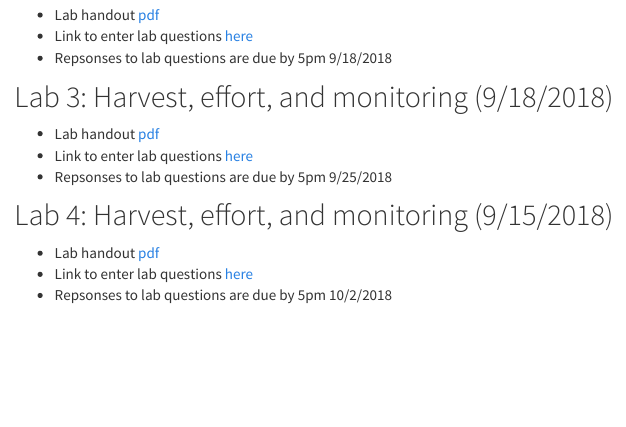
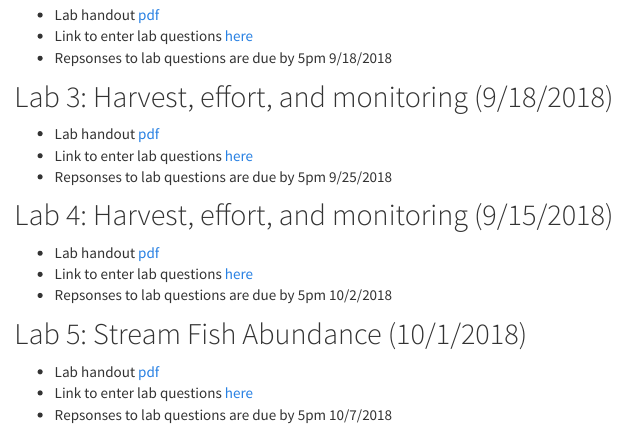
Before and after one commit to mcolvin/WFA4313-Fisheries-Management, an R Markdown document (labs.Rmd): the page in a window 1100 px wide, from 300 px down. Rendered offline with R 4.5, knitr and Pandoc, with nearby package versions; a font, style sheet, LaTeX package, included part or bibliography that could not be used is replaced or left out.

Commit message:
update lab 5

````diff
--- a/labs.Rmd
+++ b/labs.Rmd
@@ -40,6 +40,15 @@ rmarkdown::render_site("labs.Rmd")# build website
 * Link to enter lab questions [here](https://goo.gl/forms/0gjNpIxeuV8aPk152)
 * Repsonses to lab questions are due by 5pm 10/2/2018
 
+## Lab 5: Stream Fish Abundance (10/1/2018)
+
+* Lab handout [pdf](pdfs/Lab-05-FA-2018.pdf)
+* Link to enter lab questions [here](https://docs.google.com/forms/d/e/1FAIpQLScI4cG4WYIS_qKHIEpa8Uy4Hne0AWCXjbiKL0BbOlnUBKGILA/viewform)
+* Repsonses to lab questions are due by 5pm 10/7/2018
+
+
+
+
 
 ```{r,echo=FALSE,results='asis',eval=FALSE}
 dat<-xlsx::read.xlsx("course-schedule.xlsx" ,
````
Also changed, not shown: classes.Rmd (+4 -0 lines), docs/wfa-4313-class-roster.xlsx (added), pdfs/Lab-05-FA-2018.pdf (added), wfa-4313-class-roster.xlsx (added), 3 other files.
